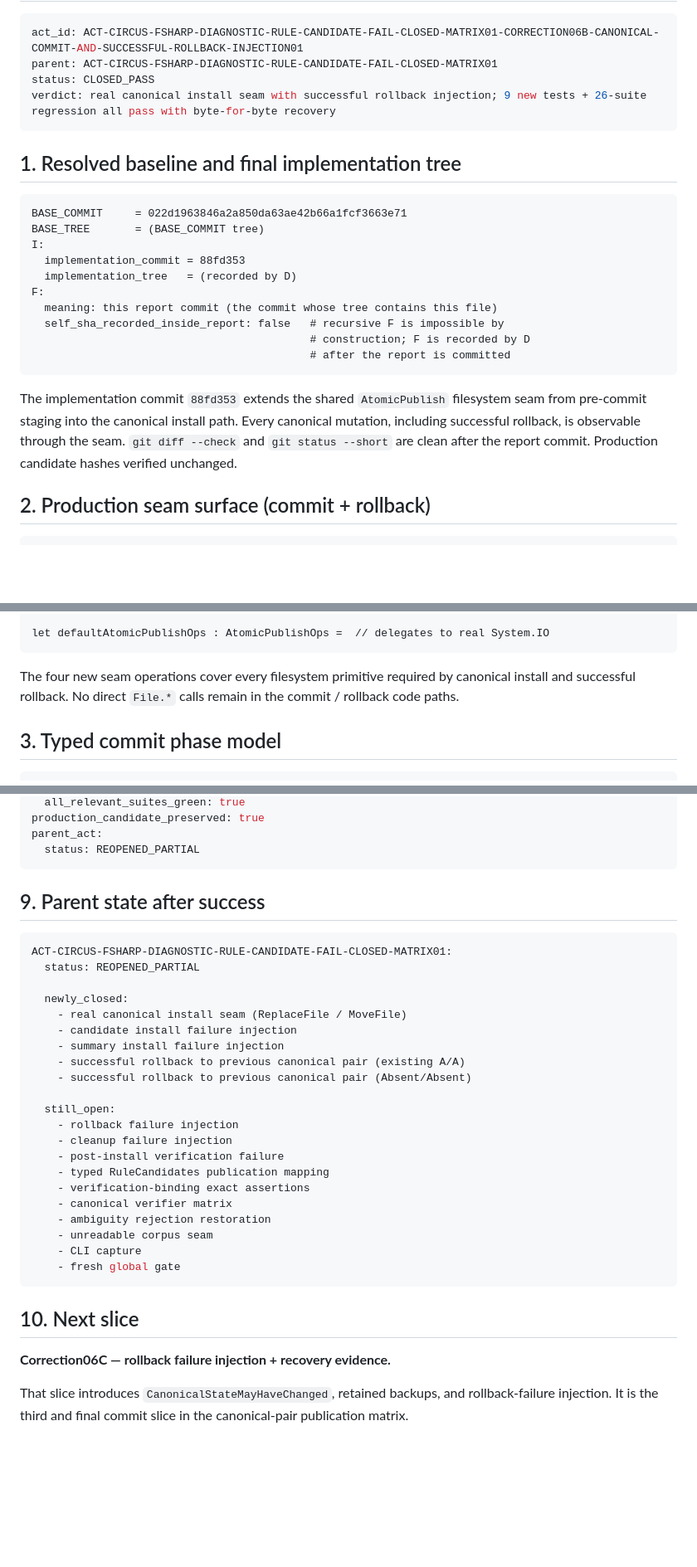
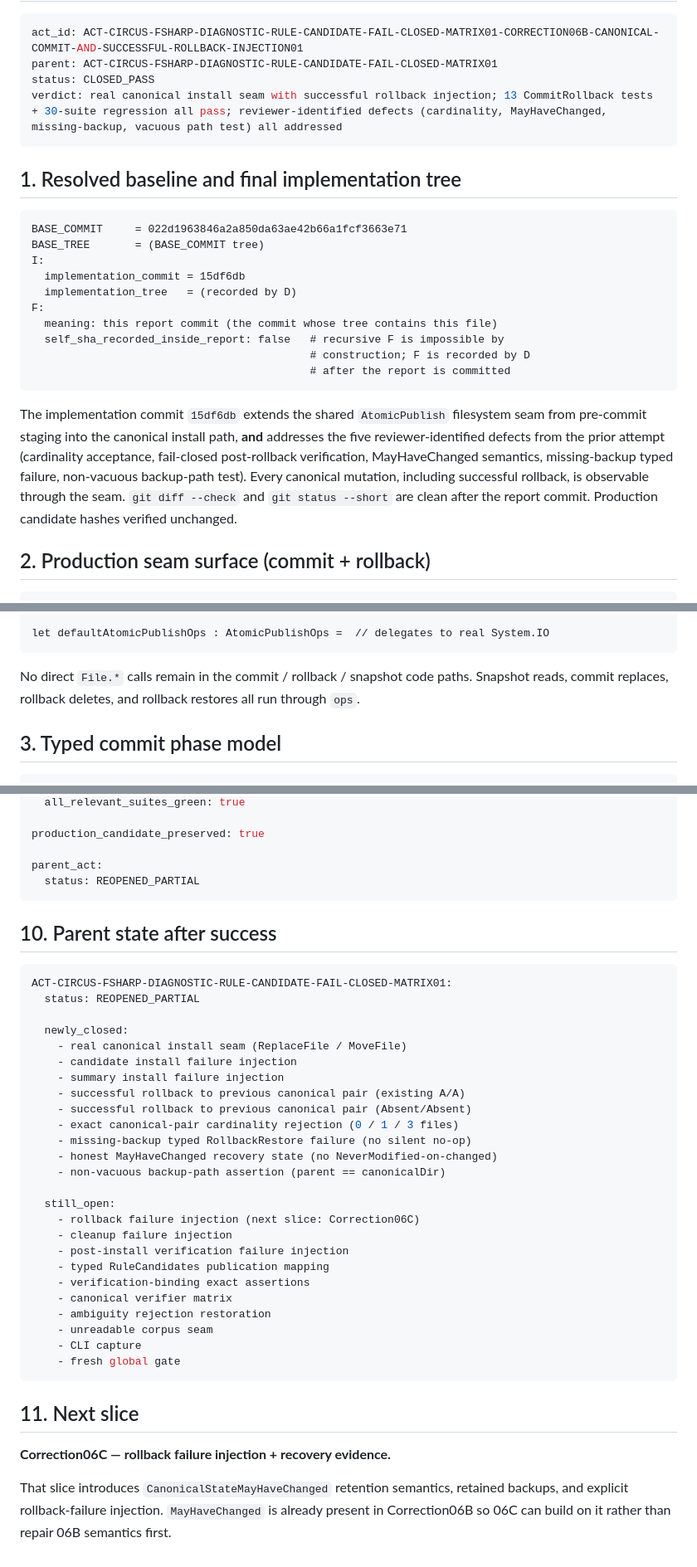
Before and after one commit to s1onique/thecircus, a Markdown page: docs/close-reports/ACT-CIRCUS-FSHARP-DIAGNOSTIC-RULE-CANDIDATE-FAIL-CLOSED-MATRIX01-CORRECTION06B-CANONICAL-COMMIT-AND-SUCCESSFUL-ROLLBACK-INJECTION01.md, 3 parts joined by grey strips. Shown at 83% size. GitHub-like rendering; blank space fills up the shorter version.

````diff
--- a/docs/close-reports/ACT-CIRCUS-FSHARP-DIAGNOSTIC-RULE-CANDIDATE-FAIL-CLOSED-MATRIX01-CORRECTION06B-CANONICAL-COMMIT-AND-SUCCESSFUL-ROLLBACK-INJECTION01.md
+++ b/docs/close-reports/ACT-CIRCUS-FSHARP-DIAGNOSTIC-RULE-CANDIDATE-FAIL-CLOSED-MATRIX01-CORRECTION06B-CANONICAL-COMMIT-AND-SUCCESSFUL-ROLLBACK-INJECTION01.md
@@ -4,7 +4,7 @@
 act_id: ACT-CIRCUS-FSHARP-DIAGNOSTIC-RULE-CANDIDATE-FAIL-CLOSED-MATRIX01-CORRECTION06B-CANONICAL-COMMIT-AND-SUCCESSFUL-ROLLBACK-INJECTION01
 parent: ACT-CIRCUS-FSHARP-DIAGNOSTIC-RULE-CANDIDATE-FAIL-CLOSED-MATRIX01
 status: CLOSED_PASS
-verdict: real canonical install seam with successful rollback injection; 9 new tests + 26-suite regression all pass with byte-for-byte recovery
+verdict: real canonical install seam with successful rollback injection; 13 CommitRollback tests + 30-suite regression all pass; reviewer-identified defects (cardinality, MayHaveChanged, missing-backup, vacuous path test) all addressed
 ```
 
 ## 1. Resolved baseline and final implementation tree
@@ -13,7 +13,7 @@ verdict: real canonical install seam with successful rollback injection; 9 new t
 BASE_COMMIT     = 022d1963846a2a850da63ae42b66a1fcf3663e71
 BASE_TREE       = (BASE_COMMIT tree)
 I:
-  implementation_commit = 88fd353
+  implementation_commit = 15df6db
   implementation_tree   = (recorded by D)
 F:
   meaning: this report commit (the commit whose tree contains this file)
@@ -22,11 +22,15 @@ F:
                                            # after the report is committed
 ```
 
-The implementation commit `88fd353` extends the shared `AtomicPublish` filesystem
-seam from pre-commit staging into the canonical install path.  Every
-canonical mutation, including successful rollback, is observable through
-the seam.  `git diff --check` and `git status --short` are clean after the
-report commit.  Production candidate hashes verified unchanged.
+The implementation commit `15df6db` extends the shared `AtomicPublish`
+filesystem seam from pre-commit staging into the canonical install path,
+**and** addresses the five reviewer-identified defects from the prior
+attempt (cardinality acceptance, fail-closed post-rollback verification,
+MayHaveChanged semantics, missing-backup typed failure, non-vacuous
+backup-path test).  Every canonical mutation, including successful
+rollback, is observable through the seam.  `git diff --check` and
+`git status --short` are clean after the report commit.  Production
+candidate hashes verified unchanged.
 
 ## 2. Production seam surface (commit + rollback)
 
@@ -48,9 +52,9 @@ type AtomicPublishOps =
 let defaultAtomicPublishOps : AtomicPublishOps =  // delegates to real System.IO
 ```
 
-The four new seam operations cover every filesystem primitive required
-by canonical install and successful rollback.  No direct `File.*` calls
-remain in the commit / rollback code paths.
+No direct `File.*` calls remain in the commit / rollback / snapshot
+code paths.  Snapshot reads, commit replaces, rollback deletes, and
+rollback restores all run through `ops`.
 
 ## 3. Typed commit phase model
 
@@ -250,10 +271,12 @@ tests:
   all_relevant_suites_green: true
+
 production_candidate_preserved: true
+
 parent_act:
   status: REOPENED_PARTIAL
 ```
 
-## 9. Parent state after success
+## 10. Parent state after success
 
 ```yaml
 ACT-CIRCUS-FSHARP-DIAGNOSTIC-RULE-CANDIDATE-FAIL-CLOSED-MATRIX01:
@@ -265,11 +288,15 @@ ACT-CIRCUS-FSHARP-DIAGNOSTIC-RULE-CANDIDATE-FAIL-CLOSED-MATRIX01:
     - summary install failure injection
     - successful rollback to previous canonical pair (existing A/A)
     - successful rollback to previous canonical pair (Absent/Absent)
+    - exact canonical-pair cardinality rejection (0 / 1 / 3 files)
+    - missing-backup typed RollbackRestore failure (no silent no-op)
+    - honest MayHaveChanged recovery state (no NeverModified-on-changed)
+    - non-vacuous backup-path assertion (parent == canonicalDir)
 
   still_open:
-    - rollback failure injection
+    - rollback failure injection (next slice: Correction06C)
     - cleanup failure injection
-    - post-install verification failure
+    - post-install verification failure injection
     - typed RuleCandidates publication mapping
     - verification-binding exact assertions
     - canonical verifier matrix
@@ -279,10 +306,11 @@ ACT-CIRCUS-FSHARP-DIAGNOSTIC-RULE-CANDIDATE-FAIL-CLOSED-MATRIX01:
     - fresh global gate
 ```
 
-## 10. Next slice
+## 11. Next slice
 
 **Correction06C — rollback failure injection + recovery evidence.**
 
-That slice introduces `CanonicalStateMayHaveChanged`, retained backups,
-and rollback-failure injection.  It is the third and final commit slice
-in the canonical-pair publication matrix.
+That slice introduces `CanonicalStateMayHaveChanged` retention
+semantics, retained backups, and explicit rollback-failure injection.
+`MayHaveChanged` is already present in Correction06B so 06C can
+build on it rather than repair 06B semantics first.
````
Also changed, not shown: other parts of docs/close-reports/ACT-CIRCUS-FSHARP-DIAGNOSTIC-RULE-CANDIDATE-FAIL-CLOSED-MATRIX01-CORRECTION06B-CANONICAL-COMMIT-AND-SUCCESSFUL-ROLLBACK-INJECTION01.md (+117 -100 lines).
